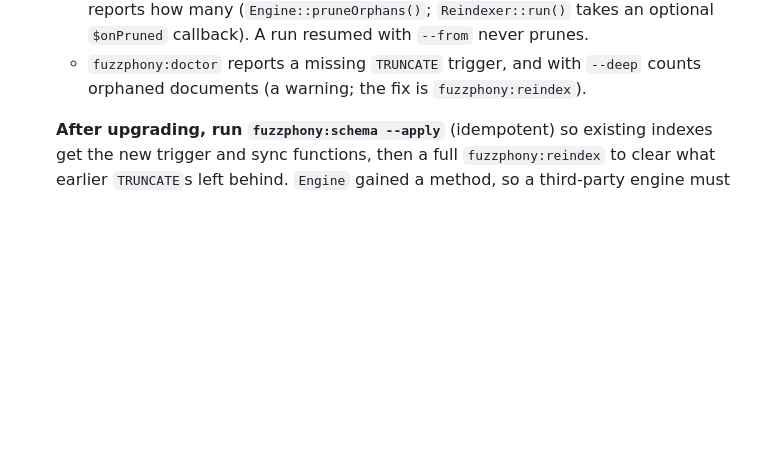
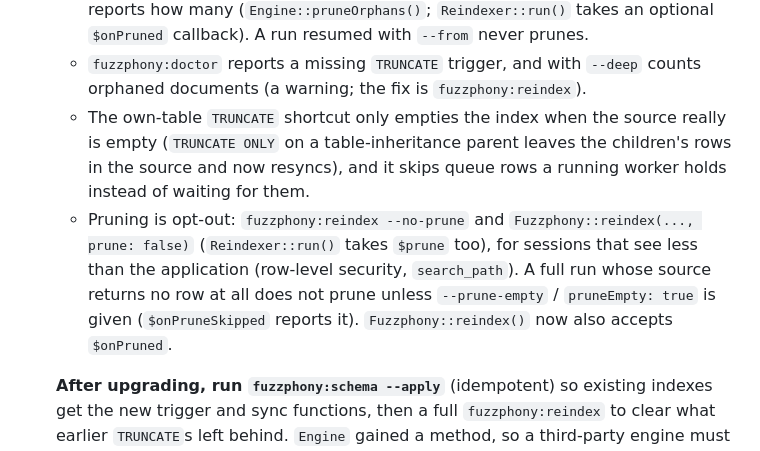
Before and after one commit to er2es/fuzzphony, a Markdown page: CHANGELOG.md, the part around the change. Drawn GitHub-style; blank space fills up the shorter version.

Commit message:
Changelog: --no-prune / prune option, inheritance TRUNCATE fix
Co-Authored-By: Claude Sonnet 5 <noreply@anthropic.com>

```diff
--- a/CHANGELOG.md
+++ b/CHANGELOG.md
@@ -16,6 +16,14 @@
     resumed with `--from` never prunes.
   * `fuzzphony:doctor` reports a missing `TRUNCATE` trigger, and with `--deep` counts orphaned
     documents (a warning; the fix is `fuzzphony:reindex`).
+  * The own-table `TRUNCATE` shortcut only empties the index when the source really is empty
+    (`TRUNCATE ONLY` on a table-inheritance parent leaves the children's rows in the source and now
+    resyncs), and it skips queue rows a running worker holds instead of waiting for them.
+  * Pruning is opt-out: `fuzzphony:reindex --no-prune` and `Fuzzphony::reindex(..., prune: false)`
+    (`Reindexer::run()` takes `$prune` too), for sessions that see less than the application (row-level
+    security, `search_path`). A full run whose source returns no row at all does not prune unless
+    `--prune-empty` / `pruneEmpty: true` is given (`$onPruneSkipped` reports it).
+    `Fuzzphony::reindex()` now also accepts `$onPruned`.
 
   **After upgrading, run `fuzzphony:schema --apply`** (idempotent) so existing indexes get the new
   trigger and sync functions, then a full `fuzzphony:reindex` to clear what earlier `TRUNCATE`s
```
